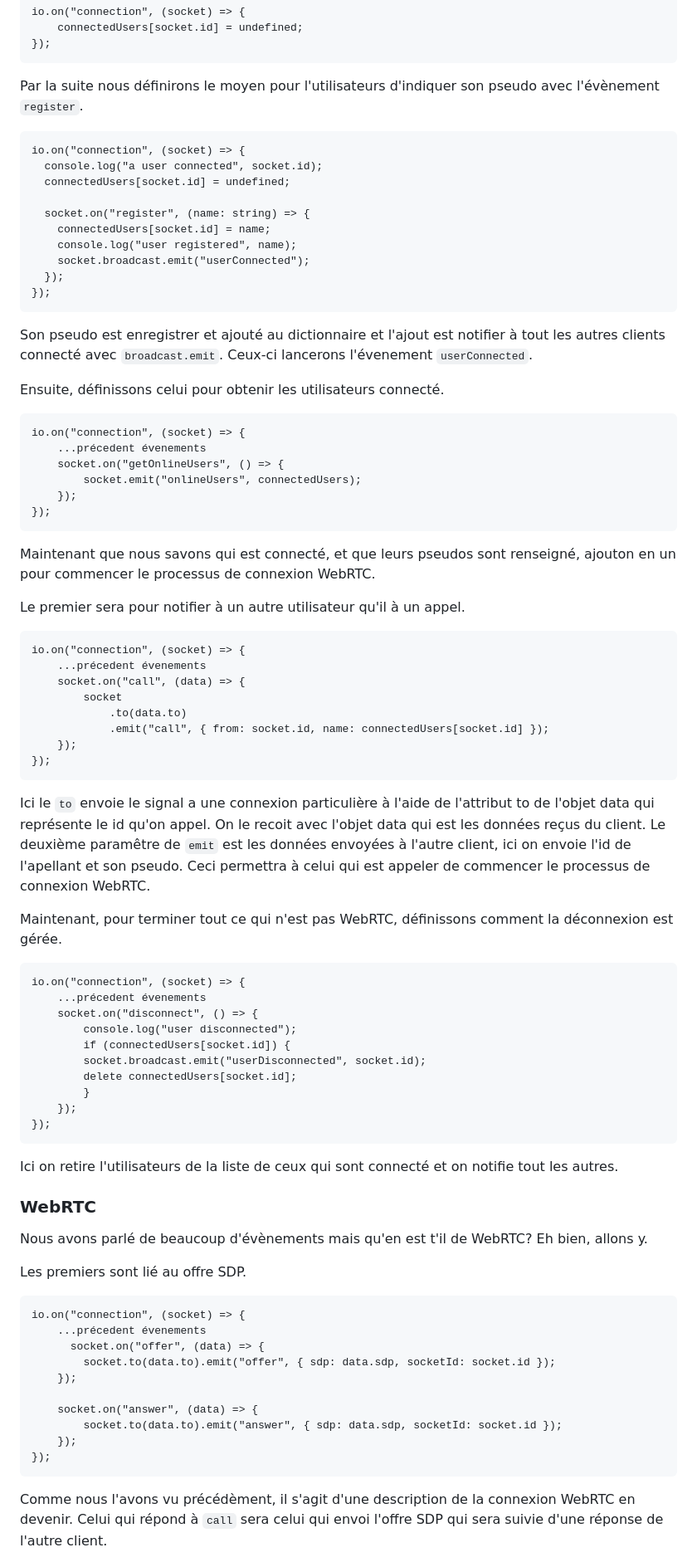
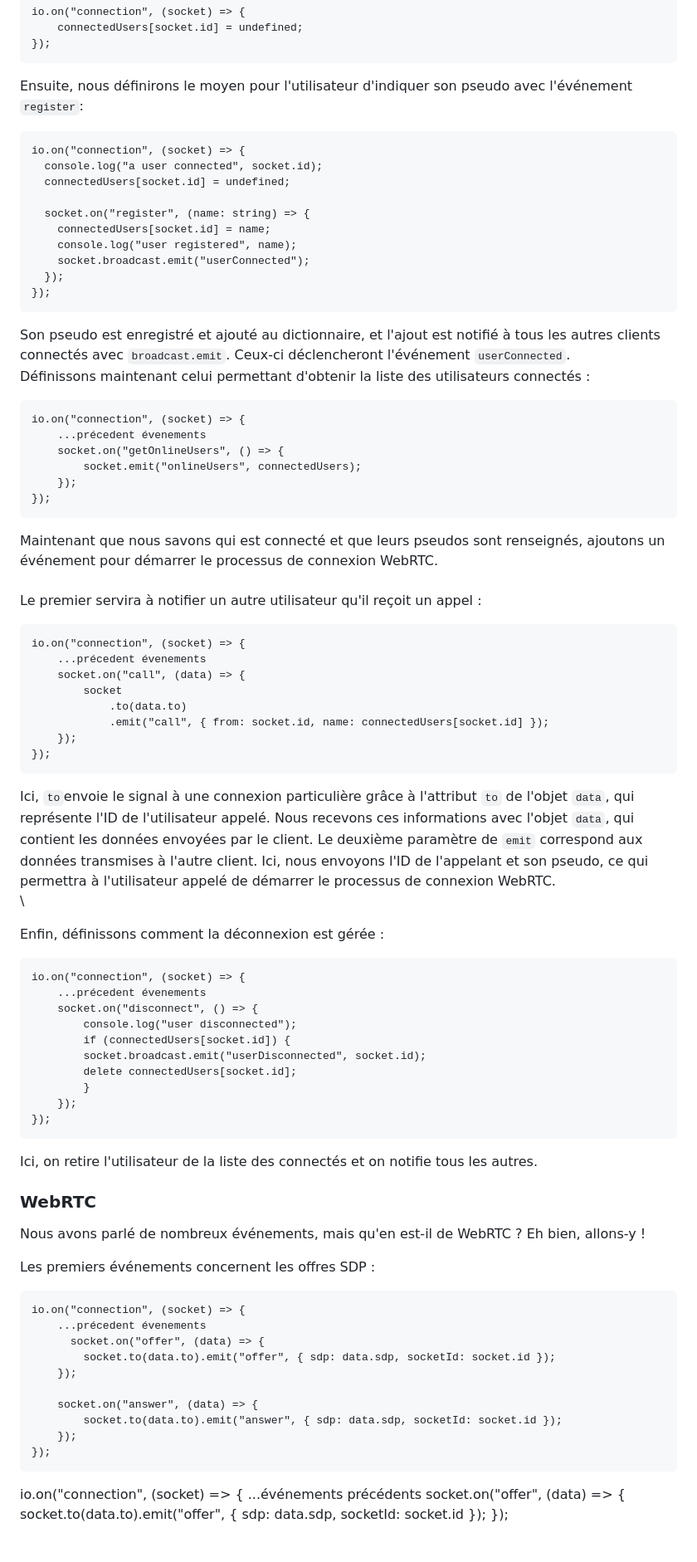
Before and after one commit to Jxddiss/WebRTC-blog, a Markdown page: Blog4.md, the part around the change printed below. Shown: that part at 83% size. Rendered like a GitHub page.

````diff
--- a/Blog4.md
+++ b/Blog4.md
@@ -71,7 +69,7 @@ io.on("connection", (socket) => {
 });
 ```
 
-Par la suite nous définirons le moyen pour l'utilisateurs d'indiquer son pseudo avec l'évènement `register`.
+Ensuite, nous définirons le moyen pour l'utilisateur d'indiquer son pseudo avec l'événement `register`:
 
 ```
 io.on("connection", (socket) => {
@@ -86,9 +84,9 @@ io.on("connection", (socket) => {
 });
 ```
 
-Son pseudo est enregistrer et ajouté au dictionnaire et l'ajout est notifier à tout les autres clients connecté avec `broadcast.emit`. Ceux-ci lancerons l'évenement `userConnected`.
-
-Ensuite, définissons celui pour obtenir les utilisateurs connecté.
+Son pseudo est enregistré et ajouté au dictionnaire, et l'ajout est notifié à tous les autres clients connectés avec `broadcast.emit`. Ceux-ci déclencheront l'événement `userConnected`.
+\
+Définissons maintenant celui permettant d'obtenir la liste des utilisateurs connectés :
 
 ```
 io.on("connection", (socket) => {
@@ -99,9 +97,9 @@ io.on("connection", (socket) => {
 });
 ```
 
-Maintenant que nous savons qui est connecté, et que leurs pseudos sont renseigné, ajouton en un pour commencer le processus de connexion WebRTC.
-
-Le premier sera pour notifier à un autre utilisateur qu'il à un appel.
+Maintenant que nous savons qui est connecté et que leurs pseudos sont renseignés, ajoutons un événement pour démarrer le processus de connexion WebRTC.\
+\
+Le premier servira à notifier un autre utilisateur qu'il reçoit un appel :
 
 ```
 io.on("connection", (socket) => {
@@ -114,9 +112,10 @@ io.on("connection", (socket) => {
 });
 ```
 
-Ici le `to` envoie le signal a une connexion particulière à l'aide de l'attribut to de l'objet data qui représente le id qu'on appel. On le recoit avec l'objet data qui est les données reçus du client. Le deuxième paramêtre de `emit` est les données envoyées à l'autre client, ici on envoie l'id de l'apellant et son pseudo. Ceci permettra à celui qui est appeler de commencer le processus de connexion WebRTC.
+Ici, `to`envoie le signal à une connexion particulière grâce à l'attribut `to` de l'objet `data`, qui représente l'ID de l'utilisateur appelé. Nous recevons ces informations avec l'objet `data`, qui contient les données envoyées par le client. Le deuxième paramètre de `emit` correspond aux données transmises à l'autre client. Ici, nous envoyons l'ID de l'appelant et son pseudo, ce qui permettra à l'utilisateur appelé de démarrer le processus de connexion WebRTC.\
+\
 
-Maintenant, pour terminer tout ce qui n'est pas WebRTC, définissons comment la déconnexion est gérée.
+Enfin, définissons comment la déconnexion est gérée :
 
 ```
 io.on("connection", (socket) => {
@@ -131,13 +130,13 @@ io.on("connection", (socket) => {
 });
 ```
 
-Ici on retire l'utilisateurs de la liste de ceux qui sont connecté et on notifie tout les autres.
+Ici, on retire l'utilisateur de la liste des connectés et on notifie tous les autres.
 
 ### WebRTC
 
-Nous avons parlé de beaucoup d'évènements mais qu'en est t'il de WebRTC? Eh bien, allons y.
+Nous avons parlé de nombreux événements, mais qu'en est-il de WebRTC ? Eh bien, allons-y !
 
-Les premiers sont lié au offre SDP.
+Les premiers événements concernent les offres SDP :
 
 ```
 io.on("connection", (socket) => {
@@ -152,5 +151,9 @@ io.on("connection", (socket) => {
 });
 ```
 
-Comme nous l'avons vu précédèment, il s'agit d'une description de la connexion WebRTC en devenir. Celui qui répond à `call` sera celui qui envoi l'offre SDP qui sera suivie d'une réponse de l'autre client.
+io.on("connection", (socket) => {
+...événements précédents
+socket.on("offer", (data) => {
+socket.to(data.to).emit("offer", { sdp: data.sdp, socketId: socket.id });
+});
 
````
Also changed, not shown: other parts of Blog4.md (+24 -18 lines).
